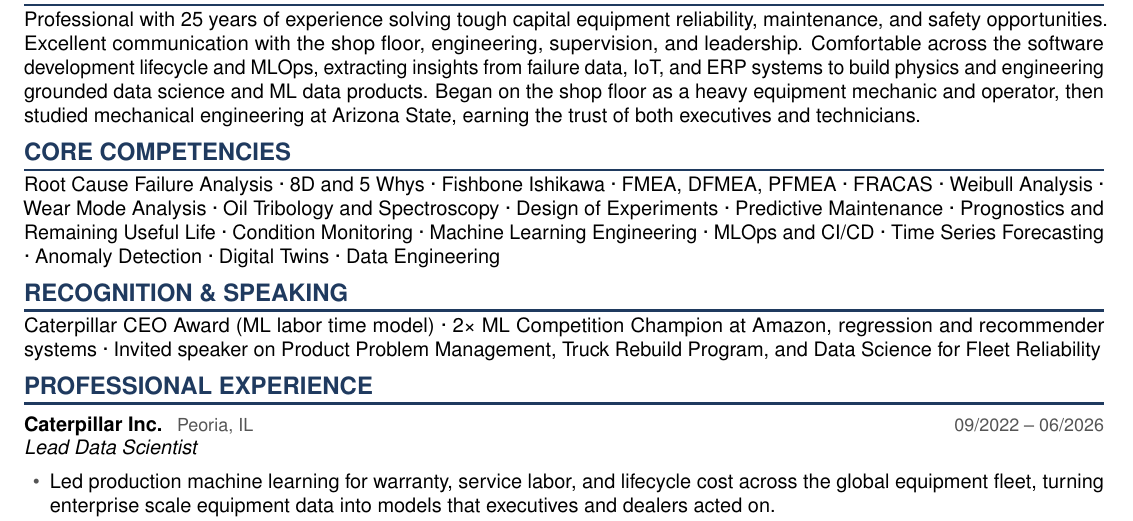
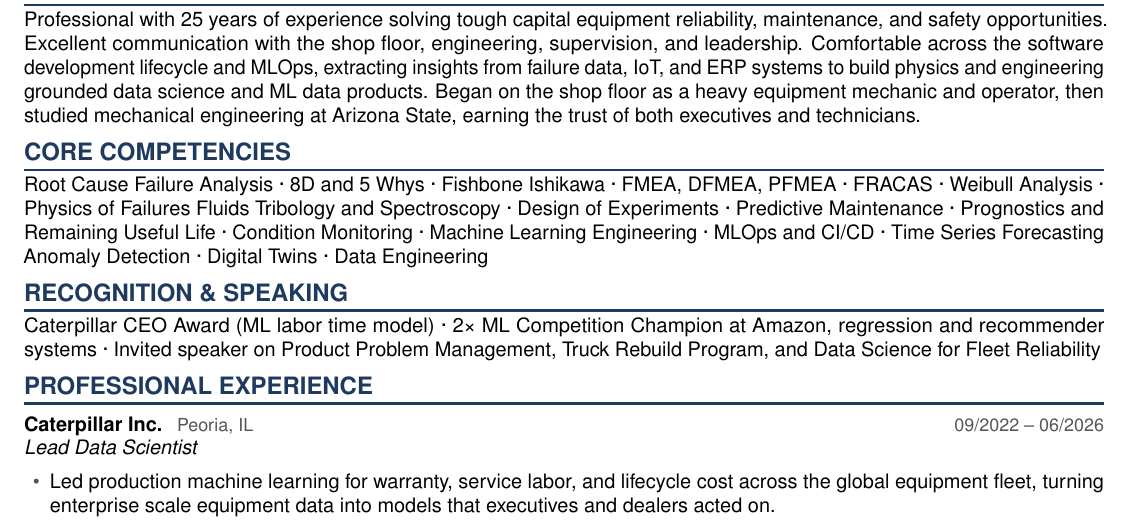
Before and after one commit to forloop11/resume-workshop, a LaTeX CV (todd_takala_resume.tex): part of page 1 of 2, cut so that both start at the same text. Compiled offline with pdfLaTeX.

Commit message:
Updates from Overleaf

```diff
--- a/todd_takala_resume.tex
+++ b/todd_takala_resume.tex
@@ -63,7 +63,9 @@
 Professional with 25 years of experience solving tough capital equipment reliability, maintenance, and safety opportunities. Excellent communication with the shop floor, engineering, supervision, and leadership. Comfortable across the software development lifecycle and MLOps, extracting insights from failure data, IoT, and ERP systems to build physics and engineering grounded data science and ML data products. Began on the shop floor as a heavy equipment mechanic and operator, then studied mechanical engineering at Arizona State, earning the trust of both executives and technicians.
 % ===================== CORE COMPETENCIES =====================
 \section{Core Competencies}
-Root Cause Failure Analysis · 8D and 5 Whys · Fishbone Ishikawa · FMEA, DFMEA, PFMEA · FRACAS · Weibull Analysis · Wear Mode Analysis · Oil Tribology and Spectroscopy · Design of Experiments · Predictive Maintenance · Prognostics and Remaining Useful Life · Condition Monitoring · Machine Learning Engineering · MLOps and CI/CD · Time Series Forecasting · Anomaly Detection · Digital Twins · Data Engineering
+Root Cause Failure Analysis · 8D and 5 Whys · Fishbone Ishikawa · FMEA, DFMEA, PFMEA · FRACAS · Weibull Analysis · Physics of Failures
+Fluids Tribology and Spectroscopy · Design of Experiments · Predictive Maintenance · Prognostics and Remaining Useful Life · Condition Monitoring · Machine Learning Engineering · MLOps and CI/CD · Time Series Forecasting
+Anomaly Detection · Digital Twins · Data Engineering
 
 % ===================== RECOGNITION =====================
 \section{Recognition \& Speaking}
```
